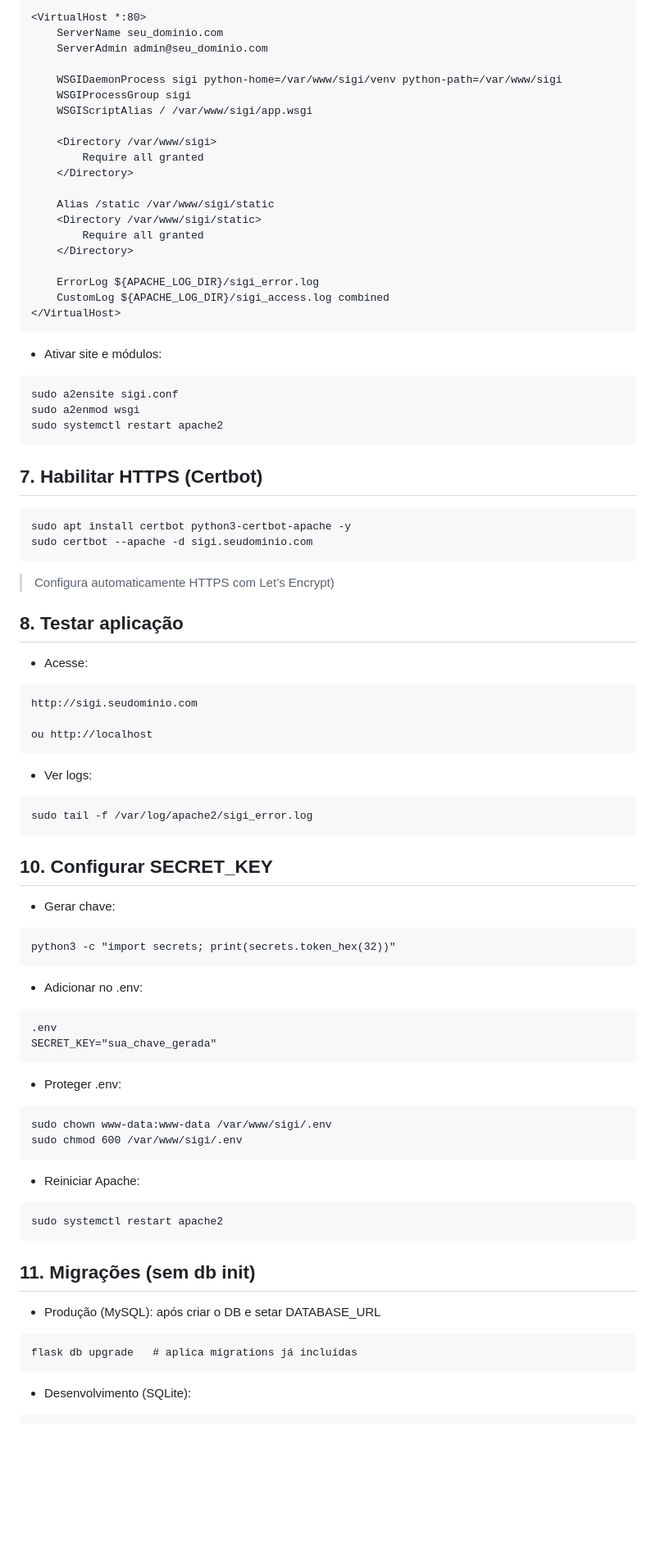
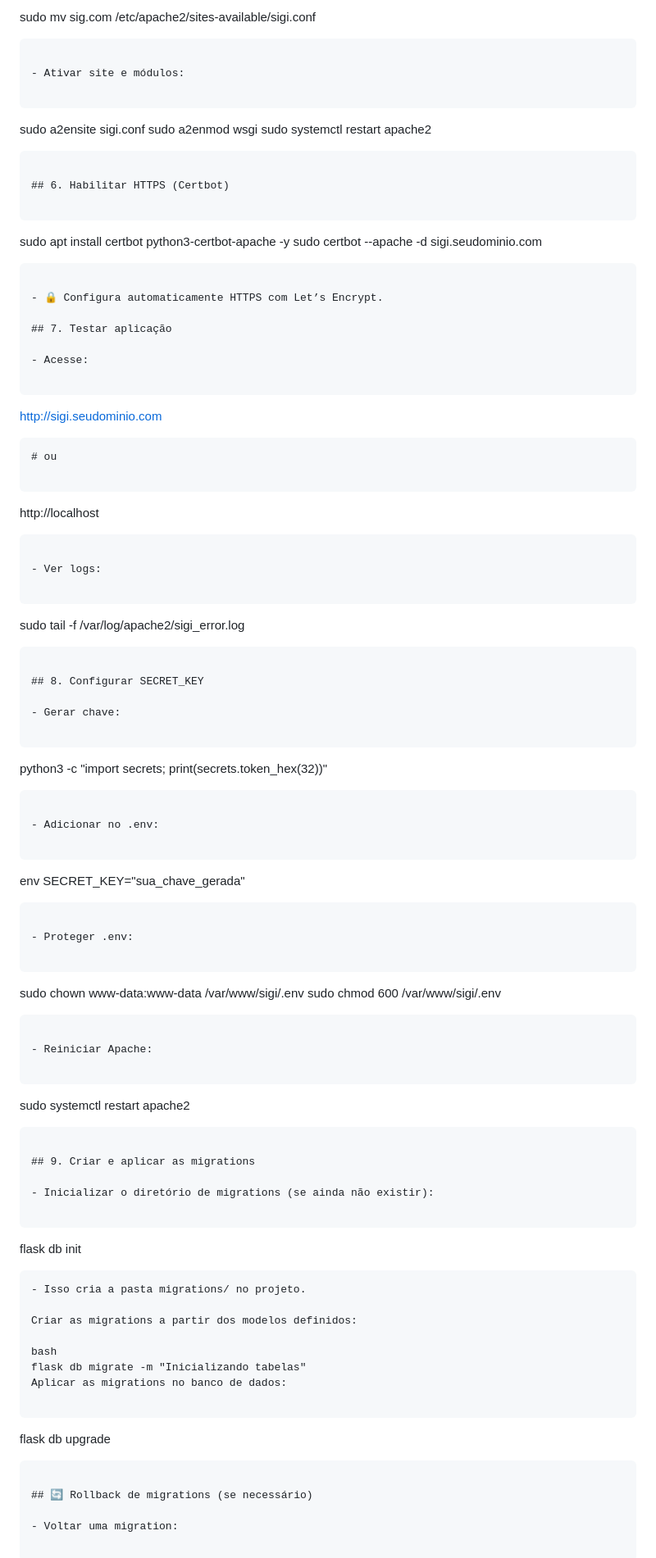
Before and after one commit to soarespaullo/SiGI, a Markdown page: README.md, the part around one of its changes. Shown at 82% size. GitHub-like rendering; blank space fills up the shorter version.

````diff
--- a/README.md
+++ b/README.md
@@ -145,25 +133,6 @@ Crie /etc/apache2/sites-available/sigi.conf:
 
 ```
-<VirtualHost *:80>
-    ServerName seu_dominio.com
-    ServerAdmin admin@seu_dominio.com
-
-    WSGIDaemonProcess sigi python-home=/var/www/sigi/venv python-path=/var/www/sigi
-    WSGIProcessGroup sigi
-    WSGIScriptAlias / /var/www/sigi/app.wsgi
-
-    <Directory /var/www/sigi>
-        Require all granted
-    </Directory>
-
-    Alias /static /var/www/sigi/static
-    <Directory /var/www/sigi/static>
-        Require all granted
-    </Directory>
-
-    ErrorLog ${APACHE_LOG_DIR}/sigi_error.log
-    CustomLog ${APACHE_LOG_DIR}/sigi_access.log combined
-</VirtualHost>
+sudo mv sig.com /etc/apache2/sites-available/sigi.conf
 ```
 
 - Ativar site e módulos:
@@ -174,22 +143,26 @@ sudo a2enmod wsgi
 sudo systemctl restart apache2
 ```
 
-## 7. Habilitar HTTPS (Certbot)
+## 6. Habilitar HTTPS (Certbot)
 
 ```
 sudo apt install certbot python3-certbot-apache -y
 sudo certbot --apache -d sigi.seudominio.com
 ```
-> Configura automaticamente HTTPS com Let’s Encrypt)
 
-## 8. Testar aplicação
+- 🔒 Configura automaticamente HTTPS com Let’s Encrypt.
+
+## 7. Testar aplicação
 
 - Acesse:
 
 ```
 http://sigi.seudominio.com
+```
+# ou
 
-ou http://localhost
+```
+http://localhost
 ```
 
 - Ver logs:
@@ -198,7 +171,7 @@ ou http://localhost
 sudo tail -f /var/log/apache2/sigi_error.log
 ```
 
-## 10. Configurar SECRET_KEY
+## 8. Configurar SECRET_KEY
 
 - Gerar chave:
 
@@ -209,7 +182,7 @@ python3 -c "import secrets; print(secrets.token_hex(32))"
 - Adicionar no .env:
 
 ```
-.env
+env
 SECRET_KEY="sua_chave_gerada"
 ```
 
@@ -226,15 +199,27 @@ sudo chmod 600 /var/www/sigi/.env
 sudo systemctl restart apache2
 ```
 
-## 11. Migrações (sem db init)
+## 9. Criar e aplicar as migrations
 
-
-- Produção (MySQL): após criar o DB e setar DATABASE_URL
+- Inicializar o diretório de migrations (se ainda não existir):
 
 ```
-flask db upgrade   # aplica migrations já incluídas
+flask db init
+```
+- Isso cria a pasta migrations/ no projeto.
+
+Criar as migrations a partir dos modelos definidos:
+
+bash
+flask db migrate -m "Inicializando tabelas"
+Aplicar as migrations no banco de dados:
+
+```
+flask db upgrade
 ```
 
-- Desenvolvimento (SQLite):
+## 🔄 Rollback de migrations (se necessário)
+
+- Voltar uma migration:
 
 ```
````
Also changed, not shown: other parts of README.md (+41 -30 lines).
